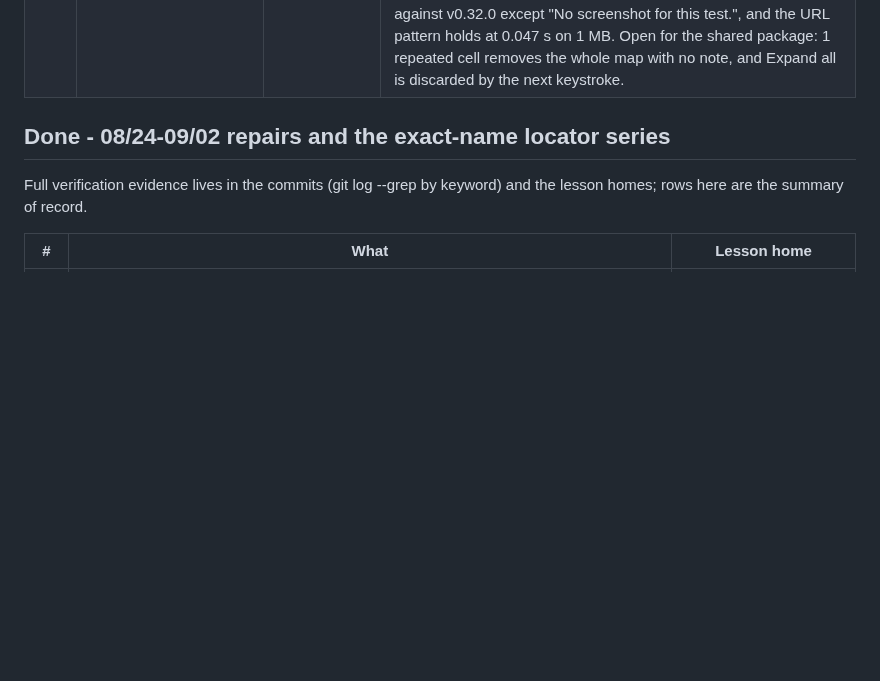
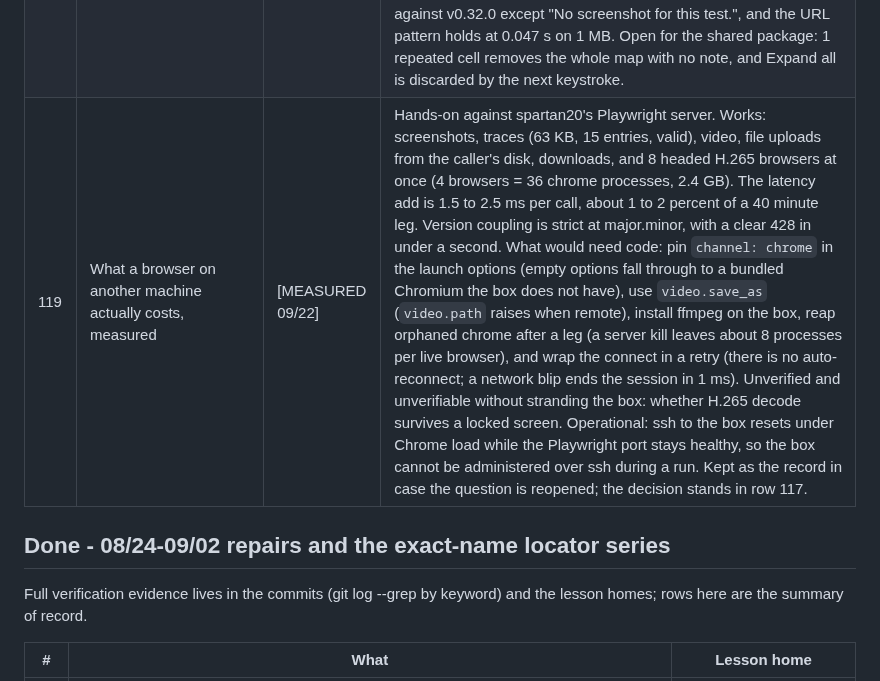
Before and after one commit to JustVar/Soterix-WebApp-QA, a Markdown page: docs/TEST_REPAIRS.md, the part around the change. Drawn GitHub-style; blank space fills up the shorter version.

Commit message:
Record what a browser on another machine costs: the measurements, and the five things that would need code

```diff
--- a/docs/TEST_REPAIRS.md
+++ b/docs/TEST_REPAIRS.md
@@ -176,6 +176,7 @@ These rows are history. Each keeps the words of the day it closed.
 | 116 | Run page: the Passed list was 1 long column, a filter with no match said nothing, and the link to the previous run did not say what changed | [DONE 09/21] | soterix-qa-shared v0.34.0, from Justin's review of the 09/21 us run. The list groups the tests by module, and a list of more than 40 tests opens with each module folded to 1 line with its count. The filter says when no test matches, links to the tab where the word does match, narrows the map too, and takes the focus on `/`. The product is at the top in large type. The change since the previous run is a row of filters (New failures, Still failing, Fixed, New tests) in place of a sentence and a link. |
 | 117 | Where the livestream tests run: a Chrome on the Windows machine, driven from spartan1, against spartan1's own Chrome | [MEASURED 09/22; the frame rate cannot separate the machines] | `tools/livestream_bench.py` plays the us test camera on 1 browser. Every browser tried plays the stream, and once the stream is up they all play it at the same rate. 3 headless runs on 1 laptop gave 10.8, 9.0 and 5.6 fps over the window while their last 10 s gave 12.0, 12.0 and 11.9: the spread is time to the first frame (4.9 s, 10.7 s, 19.0 s), which is the tenant, not the browser. The first published figures (spartan1 9.1, spartan20 8.5 to 9.6) compared tails and read as a difference; the cameras are configured at 10 fps (`reports/probe_health_us.json`), so there was 0.9 fps of headroom above spartan1 and the Windows spread alone was 1.1. The tool now reports the window average, the tail, the frames the player dropped and the configured cap, and says it answers "does this browser play the stream at all". What holds: both machines decode H.265, and the remote browser costs nothing measurable (login and Views 9 to 18 s on both, a screenshot 0.12 s). What no longer holds: "headless plays badly" was 1 sample. To choose a machine, compare test verdicts on the same night, not frame rates. |
 | 118 | Audit of the day's own work, including the benchmark written that morning | [DONE 09/22] | 17 findings, 2 high. `livestream_bench` reported `dropped: 0` on every run because the reader it uses never collected the count, while the commit, the docstring and row 117 all said it measured dropped frames: the reader now collects it. The same tool opened its window before the camera reached the tile, so the wait counted as dead time and pulled the average down. `_block_range` read a `#` or a bracket inside a string default as the end of a signature, which gave the def an empty body and made `no-oracle-test`, now blocking, fire on a test that has an assert. `secret_check` let dotenv interpolate, so `${HOME}/x` resolved to the real home path and the scan would have masked that path in every published log. An all-digit secret was masked as a bare substring and ate ids and epochs; it now needs a boundary. `_is_fixture` exempted a test when any line above it mentioned a fixture. Clean: 0 script errors on both real pages across every interaction, no information lost against v0.32.0 except "No screenshot for this test.", and the URL pattern holds at 0.047 s on 1 MB. Open for the shared package: 1 repeated cell removes the whole map with no note, and Expand all is discarded by the next keystroke. |
+| 119 | What a browser on another machine actually costs, measured | [MEASURED 09/22] | Hands-on against spartan20's Playwright server. Works: screenshots, traces (63 KB, 15 entries, valid), video, file uploads from the caller's disk, downloads, and 8 headed H.265 browsers at once (4 browsers = 36 chrome processes, 2.4 GB). The latency add is 1.5 to 2.5 ms per call, about 1 to 2 percent of a 40 minute leg. Version coupling is strict at major.minor, with a clear 428 in under a second. What would need code: pin `channel: chrome` in the launch options (empty options fall through to a bundled Chromium the box does not have), use `video.save_as` (`video.path` raises when remote), install ffmpeg on the box, reap orphaned chrome after a leg (a server kill leaves about 8 processes per live browser), and wrap the connect in a retry (there is no auto-reconnect; a network blip ends the session in 1 ms). Unverified and unverifiable without stranding the box: whether H.265 decode survives a locked screen. Operational: ssh to the box resets under Chrome load while the Playwright port stays healthy, so the box cannot be administered over ssh during a run. Kept as the record in case the question is reopened; the decision stands in row 117. |
 
 ## Done - 08/24-09/02 repairs and the exact-name locator series
 
```
